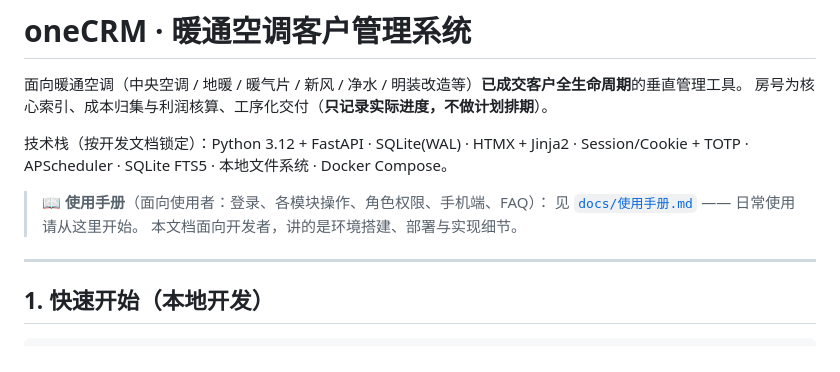
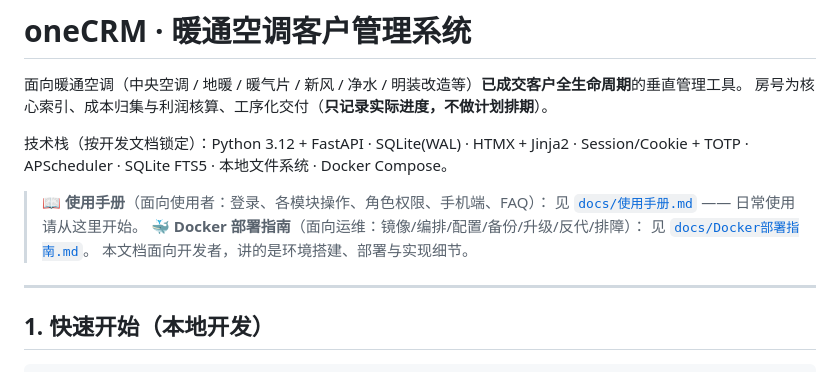
Before and after one commit to st1341815/HVAccRM, a Markdown page: README.md, the part around the change. Drawn GitHub-style.

Commit message:
docs: 新增 Docker 部署指南并接入 README 入口

```diff
--- a/README.md
+++ b/README.md
@@ -8,6 +8,8 @@ Session/Cookie + TOTP · APScheduler · SQLite FTS5 · 本地文件系统 · Doc
 
 > 📖 **使用手册**（面向使用者：登录、各模块操作、角色权限、手机端、FAQ）：
 > 见 [`docs/使用手册.md`](docs/使用手册.md) —— 日常使用请从这里开始。
+> 🐳 **Docker 部署指南**（面向运维：镜像/编排/配置/备份/升级/反代/排障）：
+> 见 [`docs/Docker部署指南.md`](docs/Docker部署指南.md)。
 > 本文档面向开发者，讲的是环境搭建、部署与实现细节。
 
 ---
```
Also changed, not shown: docs/Docker部署指南.md (added, +296 -0 lines).
